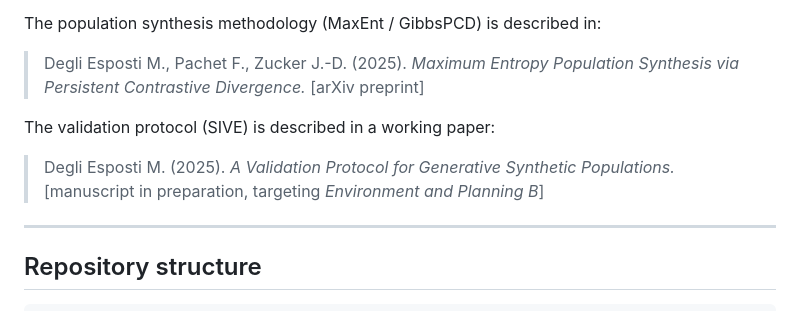
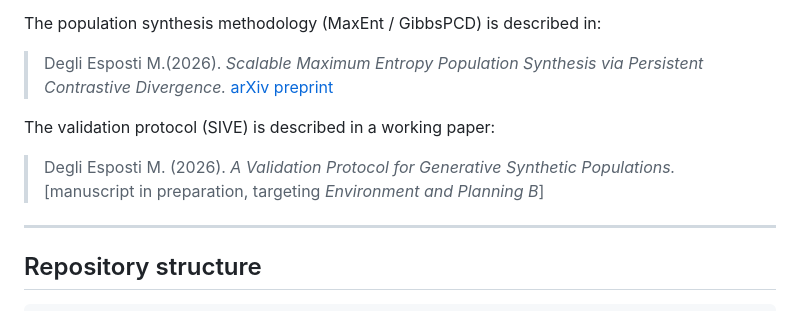
Before and after one commit to mirko-degli-esposti/montelago-explorer, a Markdown page: README.md, the part around one of its changes. Rendered like a GitHub page.

```diff
--- a/README.md
+++ b/README.md
@@ -86,11 +86,11 @@ This experiment is part of a broader research program on **Generative Synthetic
 
 The population synthesis methodology (MaxEnt / GibbsPCD) is described in:
 
-> Degli Esposti M., Pachet F., Zucker J.-D. (2025). *Maximum Entropy Population Synthesis via Persistent Contrastive Divergence.* [arXiv preprint]
+> Degli Esposti M.(2026). *Scalable Maximum Entropy Population Synthesis via Persistent Contrastive Divergence.* [arXiv preprint](https://arxiv.org/abs/2603.27312)
 
 The validation protocol (SIVE) is described in a working paper:
 
-> Degli Esposti M. (2025). *A Validation Protocol for Generative Synthetic Populations.* [manuscript in preparation, targeting *Environment and Planning B*]
+> Degli Esposti M. (2026). *A Validation Protocol for Generative Synthetic Populations.* [manuscript in preparation, targeting *Environment and Planning B*]
 
 ---
 
```
Also changed, not shown: other parts of README.md (+1 -1 lines).
